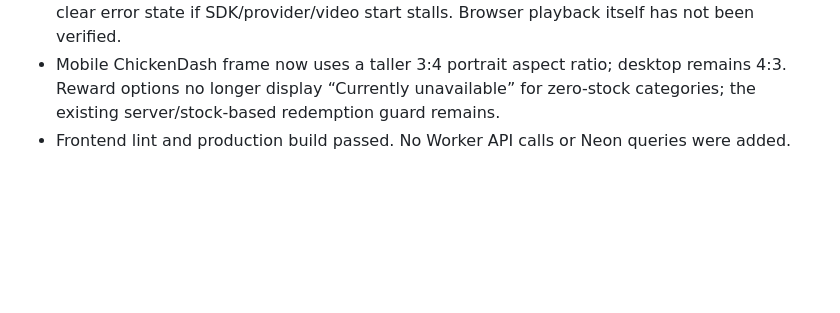
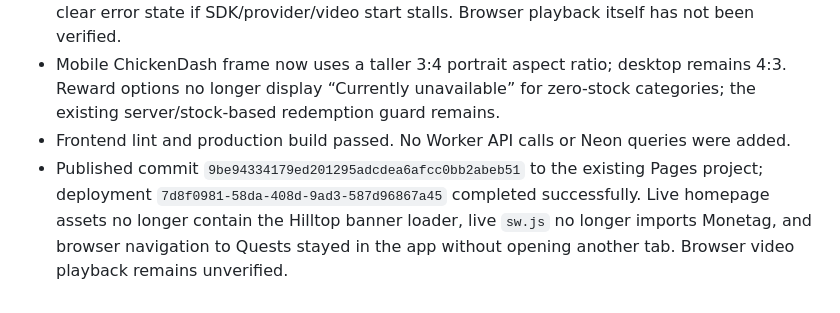
Before and after one commit to playdashcup/dashcup-9289, a Markdown page: BUILD_REPORT.md, the part around the change. GitHub-like rendering; blank space fills up the shorter version.

```diff
--- a/BUILD_REPORT.md
+++ b/BUILD_REPORT.md
@@ -273,3 +273,4 @@ The Pages production build and `www.dashcup.com` are available and verified. The
 - The VAST endpoint returned HTTP 200 with VAST 3.0 inline MP4/WebM media entries during this check. Updated the player to show “starting” until IMA reports playback and to exit to a clear error state if SDK/provider/video start stalls. Browser playback itself has not been verified.
 - Mobile ChickenDash frame now uses a taller 3:4 portrait aspect ratio; desktop remains 4:3. Reward options no longer display “Currently unavailable” for zero-stock categories; the existing server/stock-based redemption guard remains.
 - Frontend lint and production build passed. No Worker API calls or Neon queries were added.
+- Published commit `9be94334179ed201295adcdea6afcc0bb2abeb51` to the existing Pages project; deployment `7d8f0981-58da-408d-9ad3-587d96867a45` completed successfully. Live homepage assets no longer contain the Hilltop banner loader, live `sw.js` no longer imports Monetag, and browser navigation to Quests stayed in the app without opening another tab. Browser video playback remains unverified.
```
Also changed, not shown: BLOCKERS.md (+1 -1 lines), DEPLOYMENT.md (+2 -2 lines).
